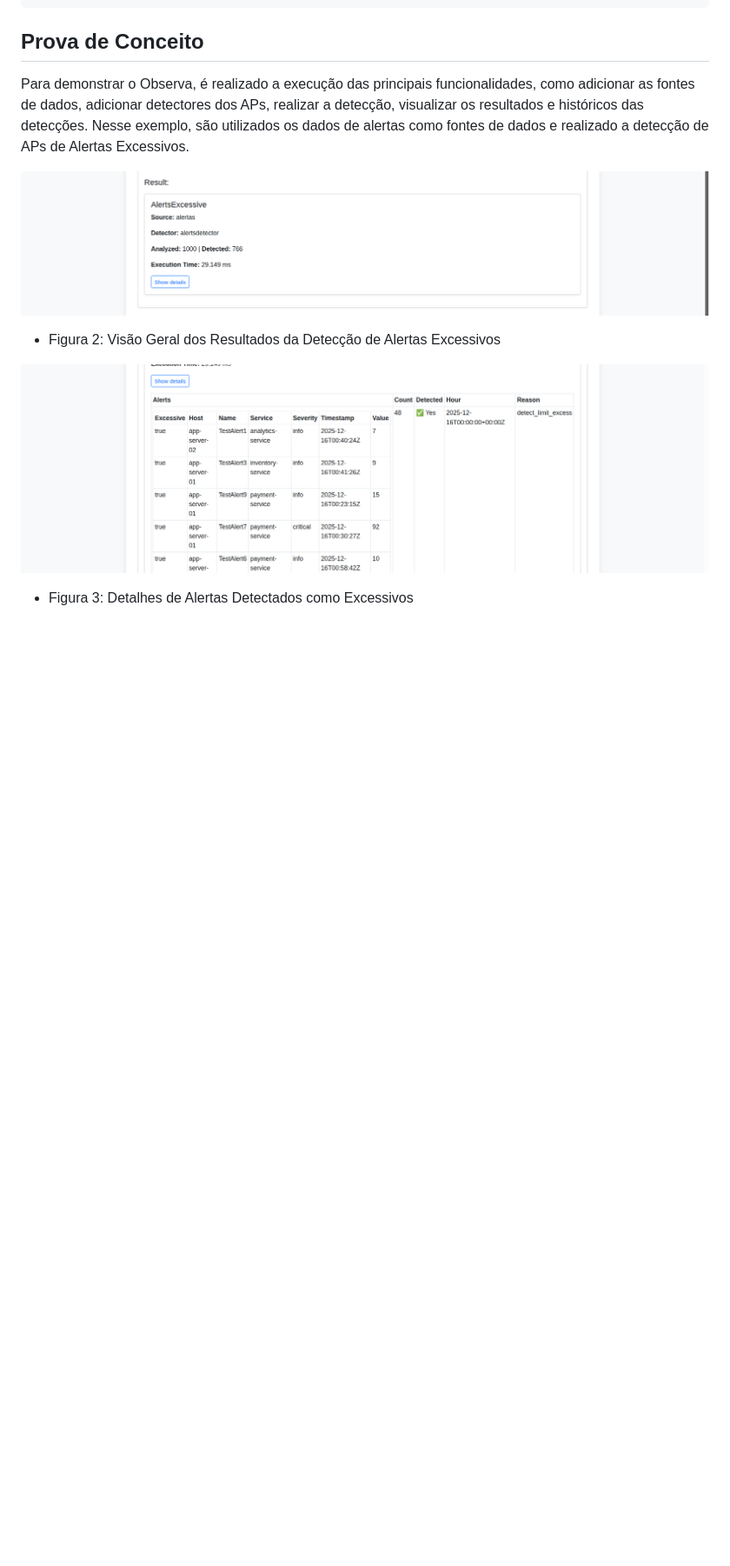
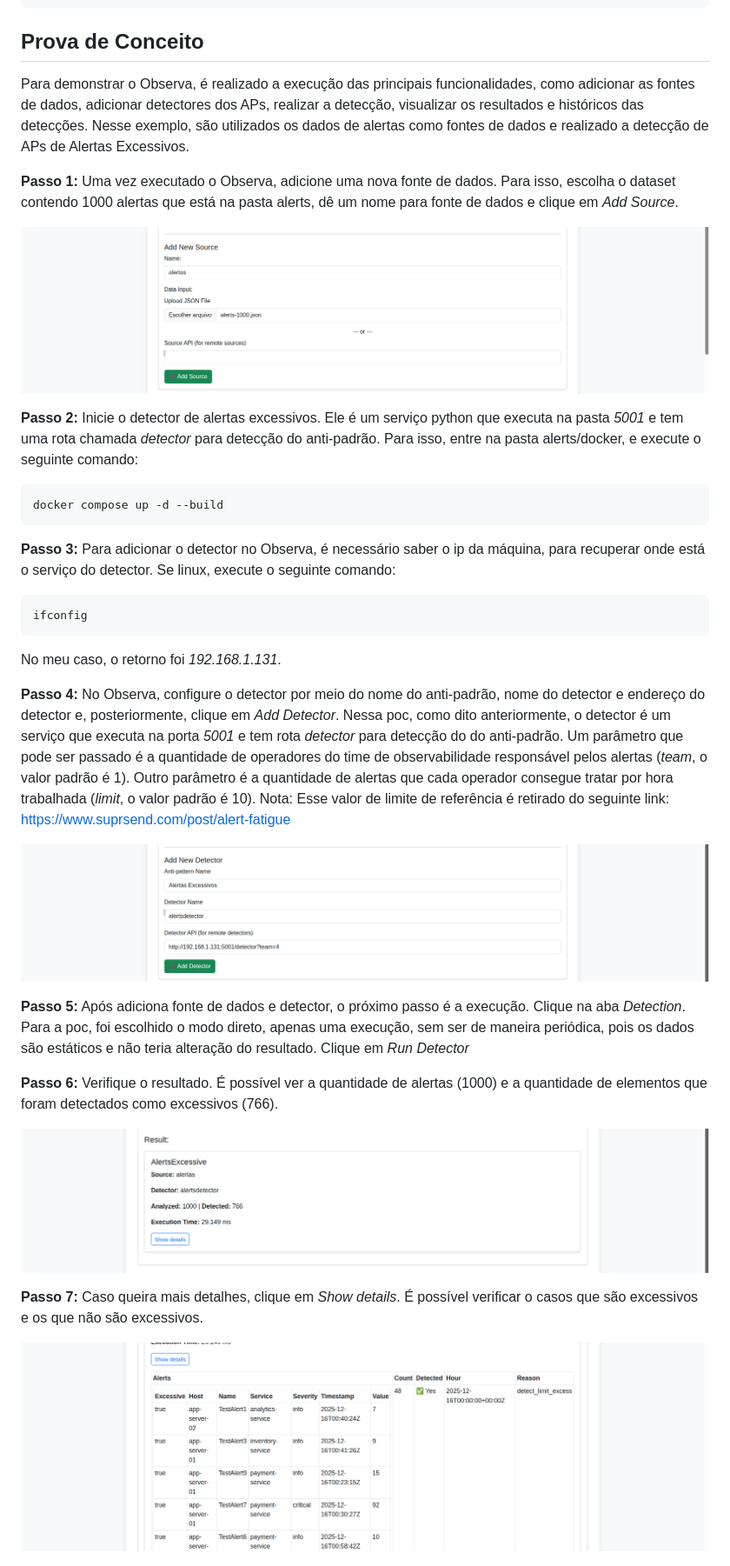
Before and after one commit to andersonalmada/detect-antipatterns, a Markdown page: README.md, the part around the change printed below. Shown: that part at 87% size. GitHub-like rendering; pictures changed too: images/alertas.png (added), images/detector.png (added); blank space fills up the shorter version.

````diff
--- a/README.md
+++ b/README.md
@@ -47,13 +47,37 @@ docker compose down
 
 Para demonstrar o Observa, é realizado a execução das principais funcionalidades, como adicionar as fontes de dados, adicionar detectores dos APs, realizar a detecção, visualizar os resultados e históricos das detecções. Nesse exemplo, são utilizados os dados de alertas como fontes de dados e realizado a detecção de APs de Alertas Excessivos.
 
+**Passo 1:** Uma vez executado o Observa, adicione uma nova fonte de dados. Para isso, escolha o dataset contendo 1000 alertas que está na pasta alerts, dê um nome para fonte de dados e clique em *Add Source*.
+
+![Alertas](images/alertas.png)
+
+**Passo 2:** Inicie o detector de alertas excessivos. Ele é um serviço python que executa na pasta *5001* e tem uma rota chamada *detector* para detecção do anti-padrão. Para isso, entre na pasta alerts/docker, e execute o seguinte comando:
+
+```
+docker compose up -d --build
+```
+
+**Passo 3:** Para adicionar o detector no Observa, é necessário saber o ip da máquina, para recuperar onde está o serviço do detector. Se linux, execute o seguinte comando:
+
+```
+ifconfig
+```
+
+No meu caso, o retorno foi *192.168.1.131*.
+
+**Passo 4:** No Observa, configure o detector por meio do nome do anti-padrão, nome do detector e endereço do detector e, posteriormente, clique em *Add Detector*. Nessa poc, como dito anteriormente, o detector é um serviço que executa na porta *5001* e tem rota *detector* para detecção do do anti-padrão. Um parâmetro que pode ser passado é a quantidade de operadores do time de observabilidade responsável pelos alertas (*team*, o valor padrão é 1). Outro parâmetro é a quantidade de alertas que cada operador consegue tratar por hora trabalhada (*limit*, o valor padrão é 10). Nota: Esse valor de limite de referência é retirado do seguinte link: https://www.suprsend.com/post/alert-fatigue
+
+![Detector](images/detector.png)
+
+**Passo 5:** Após adiciona fonte de dados e detector, o próximo passo é a execução. Clique na aba *Detection*. Para a poc, foi escolhido o modo direto, apenas uma execução, sem ser de maneira periódica, pois os dados são estáticos e não teria alteração do resultado. Clique em *Run Detector*
+
+**Passo 6:** Verifique o resultado. É possível ver a quantidade de alertas (1000) e a quantidade de elementos que foram detectados como excessivos (766).
+
 ![Visão Geral dos Resultados da Detecção de Alertas Excessivos](images/poc-resultalerts.png)
 
-- Figura 2: Visão Geral dos Resultados da Detecção de Alertas Excessivos
+**Passo 7:** Caso queira mais detalhes, clique em *Show details*. É possível verificar o casos que são excessivos e os que não são excessivos.
 
 ![Detalhes de Alertas Detectados como Excessivos](images/poc-resultsalerts2.png)
 
-- Figura 3: Detalhes de Alertas Detectados como Excessivos
-
 ![Detalhes de Alertas não Detectados como Excessivos](images/poc-resultsalerts3.png)
 
````
Also changed, not shown: other parts of README.md (+26 -1 lines), images/history.png (added).
